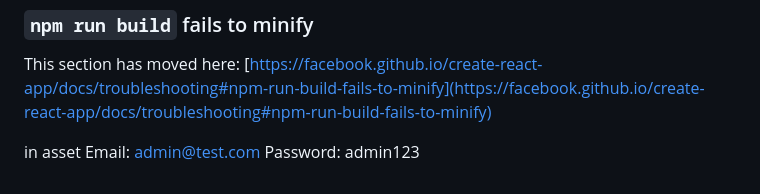
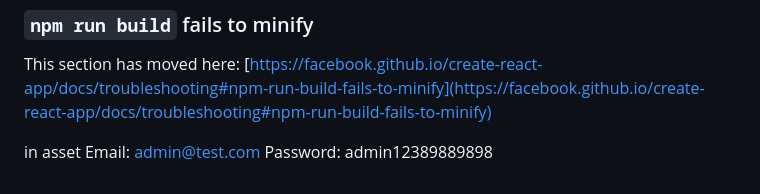
Before and after one commit to ndanzidilioni/IT-asset-and-Legal-Management-System, a Markdown page: frontend/README.md, the part around the change. Drawn GitHub-style.

Commit message:
change password

```diff
--- a/frontend/README.md
+++ b/frontend/README.md
@@ -72,4 +72,4 @@ This section has moved here: [https://facebook.github.io/create-react-app/docs/t
 
  in asset
 Email: admin@test.com
-Password: admin123
+Password: admin12389889898
```
